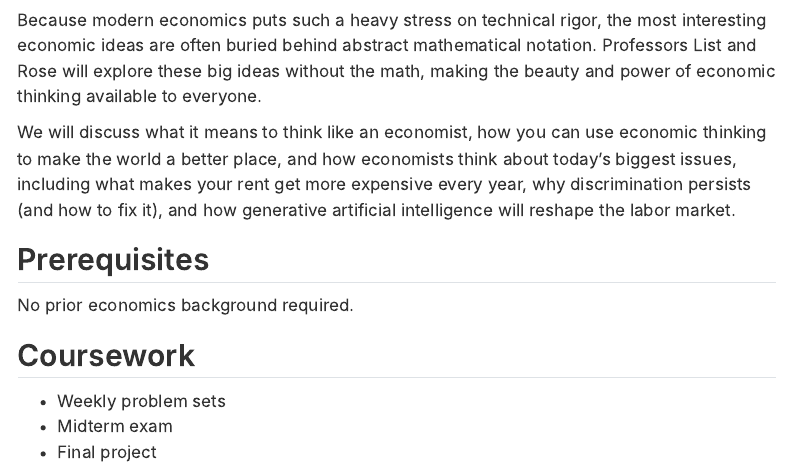
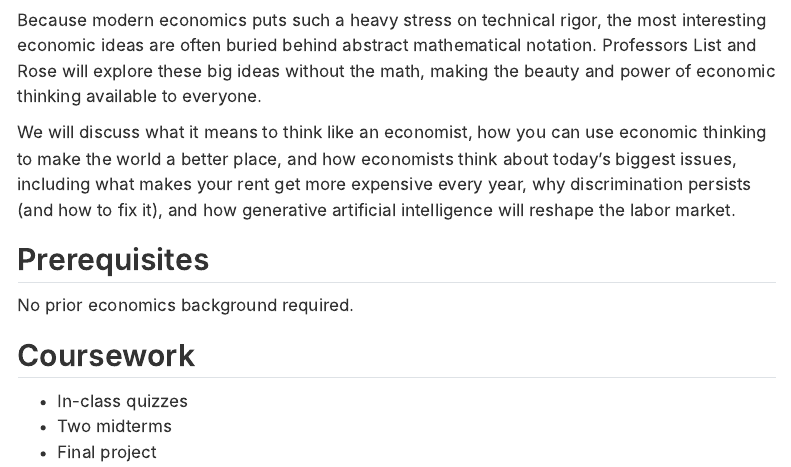
Before and after one commit to ekrose/e4e-spring-2026, a Quarto document (index.qmd): the page in a window 1100 px wide, from 440 px down. Rendered offline with R 4.5, knitr and Pandoc in place of Quarto, with nearby package versions; menus at the side of the page are left out.

Commit message:
Update coursework: quizzes, two midterms, final project
🤖 Generated with [Claude Code](https://claude.com/claude-code)

Co-Authored-By: Claude Opus 4.5 <noreply@anthropic.com>

```diff
--- a/index.qmd
+++ b/index.qmd
@@ -27,6 +27,6 @@ No prior economics background required.
 
 ## Coursework
 
-- Weekly problem sets
-- Midterm exam
+- In-class quizzes
+- Two midterms
 - Final project
```
Also changed, not shown: docs/search.json, 1 other file.
